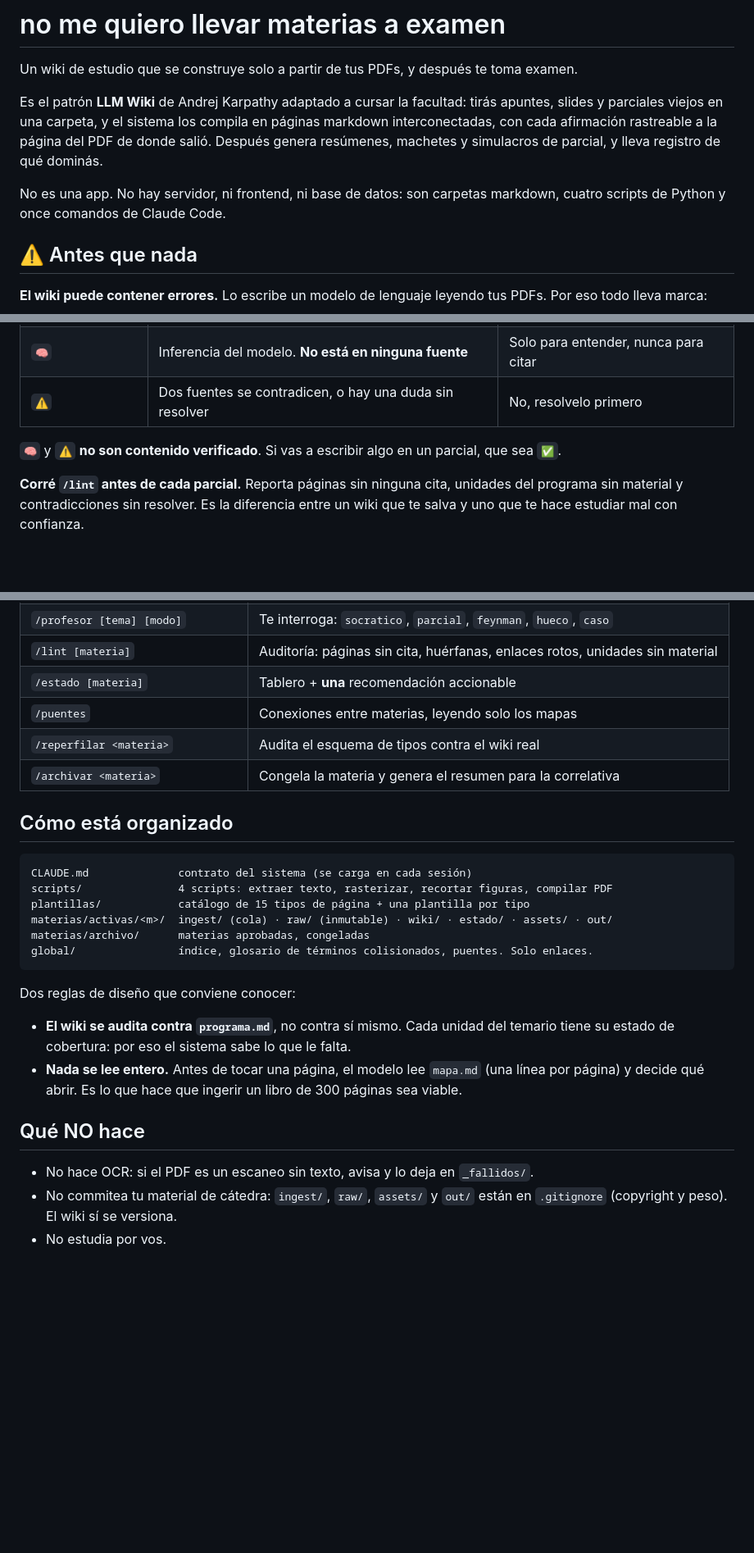
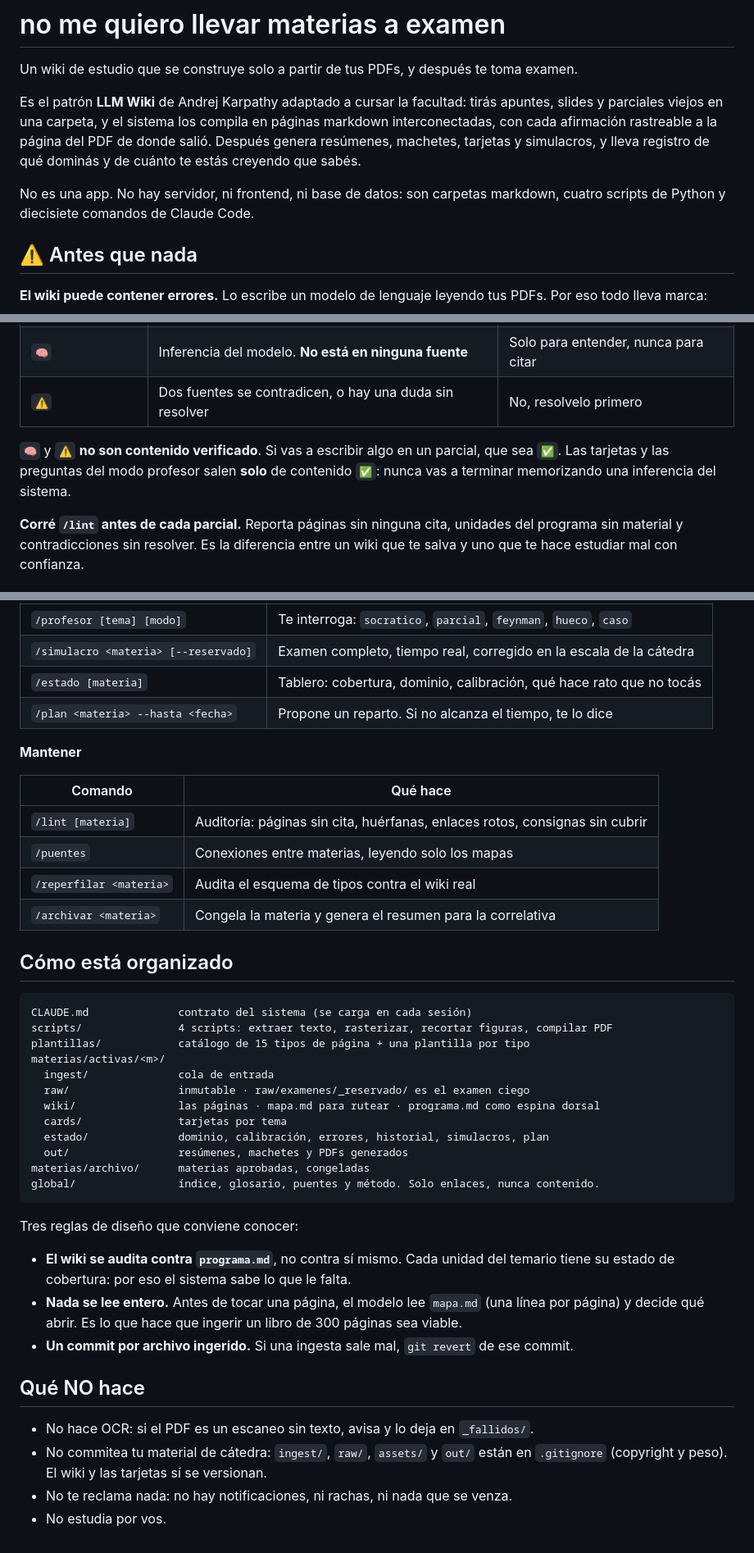
Before and after one commit to Andresdalla/no-me-quiero-llevar-materias-a-examen, a Markdown page: README.md, 3 parts joined by grey strips. Shown at 82% size. GitHub-like rendering; blank space fills up the shorter version.

````diff
--- a/README.md
+++ b/README.md
@@ -5,10 +5,11 @@ Un wiki de estudio que se construye solo a partir de tus PDFs, y después te tom
 Es el patrón **LLM Wiki** de Andrej Karpathy adaptado a cursar la facultad: tirás apuntes,
 slides y parciales viejos en una carpeta, y el sistema los compila en páginas markdown
 interconectadas, con cada afirmación rastreable a la página del PDF de donde salió. Después
-genera resúmenes, machetes y simulacros de parcial, y lleva registro de qué dominás.
+genera resúmenes, machetes, tarjetas y simulacros, y lleva registro de qué dominás y de
+cuánto te estás creyendo que sabés.
 
 No es una app. No hay servidor, ni frontend, ni base de datos: son carpetas markdown, cuatro
-scripts de Python y once comandos de Claude Code.
+scripts de Python y diecisiete comandos de Claude Code.
 
 ## ⚠️ Antes que nada
 
@@ -22,6 +23,8 @@ Por eso todo lleva marca:
 | `⚠️` | Dos fuentes se contradicen, o hay una duda sin resolver | No, resolvelo primero |
 
 `🧠` y `⚠️` **no son contenido verificado**. Si vas a escribir algo en un parcial, que sea `✅`.
+Las tarjetas y las preguntas del modo profesor salen **solo** de contenido `✅`: nunca vas a
+terminar memorizando una inferencia del sistema.
 
 **Corré `/lint` antes de cada parcial.** Reporta páginas sin ninguna cita, unidades del
 programa sin material y contradicciones sin resolver. Es la diferencia entre un wiki que te
@@ -71,6 +124,13 @@ Entre el 3 y el 4, cuando quieras: `/estado` te dice qué hacer hoy.
 | `/profesor [tema] [modo]` | Te interroga: `socratico`, `parcial`, `feynman`, `hueco`, `caso` |
-| `/lint [materia]` | Auditoría: páginas sin cita, huérfanas, enlaces rotos, unidades sin material |
-| `/estado [materia]` | Tablero + **una** recomendación accionable |
+| `/simulacro <materia> [--reservado]` | Examen completo, tiempo real, corregido en la escala de la cátedra |
+| `/estado [materia]` | Tablero: cobertura, dominio, calibración, qué hace rato que no tocás |
+| `/plan <materia> --hasta <fecha>` | Propone un reparto. Si no alcanza el tiempo, te lo dice |
+
+**Mantener**
+
+| Comando | Qué hace |
+|---|---|
+| `/lint [materia]` | Auditoría: páginas sin cita, huérfanas, enlaces rotos, consignas sin cubrir |
 | `/puentes` | Conexiones entre materias, leyendo solo los mapas |
 | `/reperfilar <materia>` | Audita el esquema de tipos contra el wiki real |
 | `/archivar <materia>` | Congela la materia y genera el resumen para la correlativa |
@@ -81,21 +141,29 @@ Entre el 3 y el 4, cuando quieras: `/estado` te dice qué hacer hoy.
 CLAUDE.md              contrato del sistema (se carga en cada sesión)
 scripts/               4 scripts: extraer texto, rasterizar, recortar figuras, compilar PDF
 plantillas/            catálogo de 15 tipos de página + una plantilla por tipo
-materias/activas/<m>/  ingest/ (cola) · raw/ (inmutable) · wiki/ · estado/ · assets/ · out/
+materias/activas/<m>/
+  ingest/              cola de entrada
+  raw/                 inmutable · raw/examenes/_reservado/ es el examen ciego
+  wiki/                las páginas · mapa.md para rutear · programa.md como espina dorsal
+  cards/               tarjetas por tema
+  estado/              dominio, calibración, errores, historial, simulacros, plan
+  out/                 resúmenes, machetes y PDFs generados
 materias/archivo/      materias aprobadas, congeladas
-global/                índice, glosario de términos colisionados, puentes. Solo enlaces.
+global/                índice, glosario, puentes y método. Solo enlaces, nunca contenido.
 ```
 
-Dos reglas de diseño que conviene conocer:
+Tres reglas de diseño que conviene conocer:
 
 - **El wiki se audita contra `programa.md`**, no contra sí mismo. Cada unidad del temario
   tiene su estado de cobertura: por eso el sistema sabe lo que le falta.
 - **Nada se lee entero.** Antes de tocar una página, el modelo lee `mapa.md` (una línea por
   página) y decide qué abrir. Es lo que hace que ingerir un libro de 300 páginas sea viable.
+- **Un commit por archivo ingerido.** Si una ingesta sale mal, `git revert` de ese commit.
 
 ## Qué NO hace
 
 - No hace OCR: si el PDF es un escaneo sin texto, avisa y lo deja en `_fallidos/`.
 - No commitea tu material de cátedra: `ingest/`, `raw/`, `assets/` y `out/` están
-  en `.gitignore` (copyright y peso). El wiki sí se versiona.
+  en `.gitignore` (copyright y peso). El wiki y las tarjetas sí se versionan.
+- No te reclama nada: no hay notificaciones, ni rachas, ni nada que se venza.
 - No estudia por vos.
````
Also changed, not shown: other parts of README.md (+57 -7 lines).
